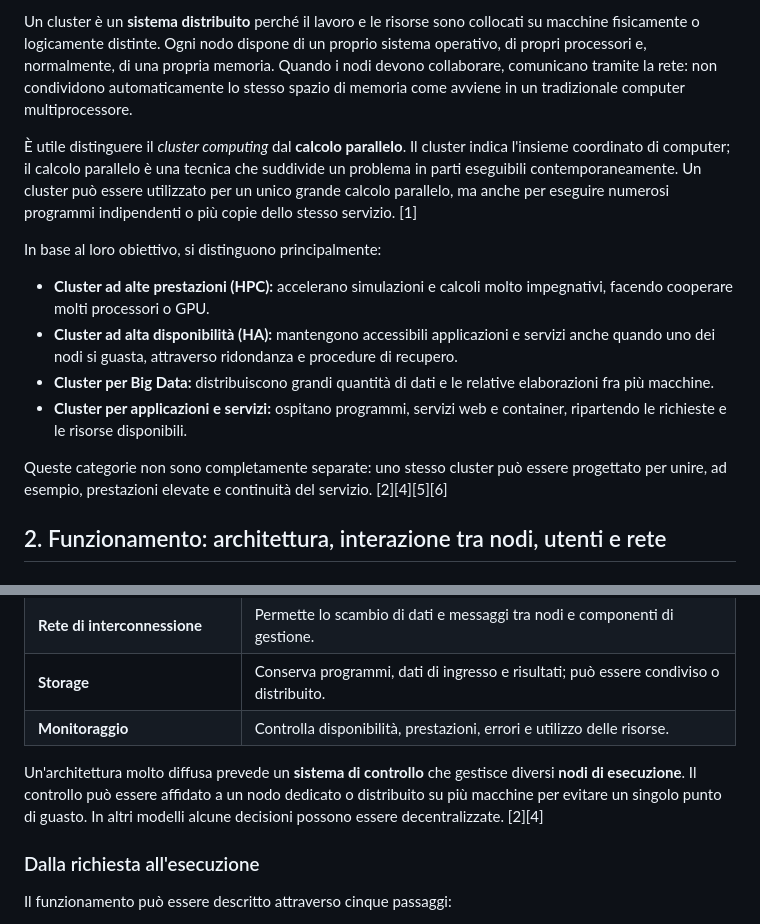
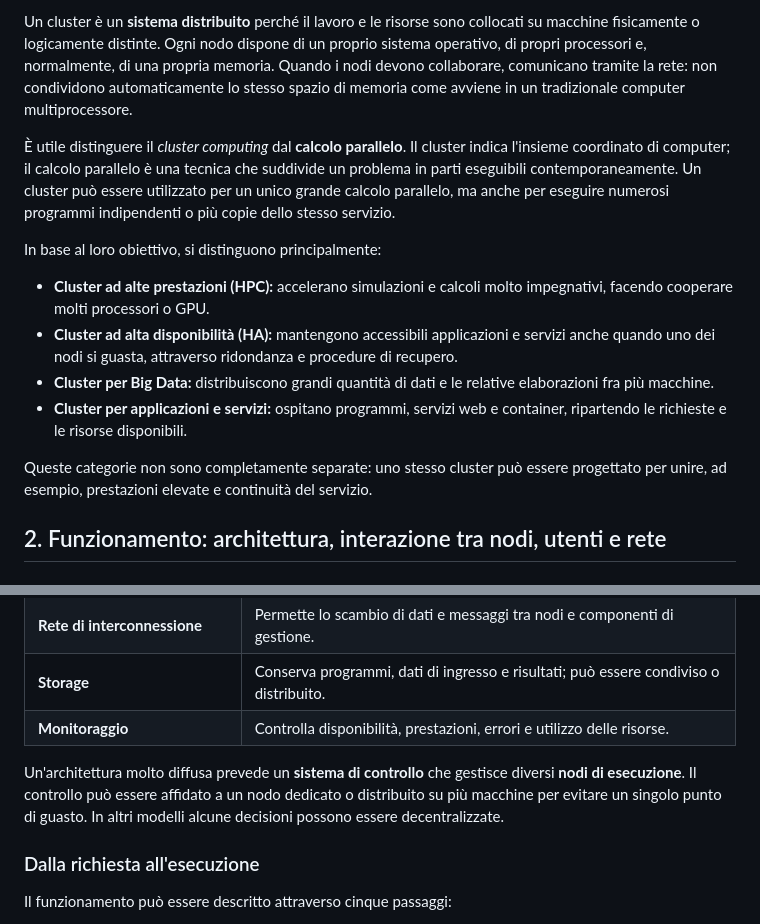
Before and after one commit to pierlucaperla/cluster-computing-website, a Markdown page: docs/ricerca_cluster_computing.md, 2 parts joined by grey strips. Drawn GitHub-style.

```diff
--- a/docs/ricerca_cluster_computing.md
+++ b/docs/ricerca_cluster_computing.md
@@ -6,7 +6,7 @@ Il **cluster computing** è un modello informatico nel quale più computer auton
 
 Un cluster è un **sistema distribuito** perché il lavoro e le risorse sono collocati su macchine fisicamente o logicamente distinte. Ogni nodo dispone di un proprio sistema operativo, di propri processori e, normalmente, di una propria memoria. Quando i nodi devono collaborare, comunicano tramite la rete: non condividono automaticamente lo stesso spazio di memoria come avviene in un tradizionale computer multiprocessore.
 
-È utile distinguere il *cluster computing* dal **calcolo parallelo**. Il cluster indica l'insieme coordinato di computer; il calcolo parallelo è una tecnica che suddivide un problema in parti eseguibili contemporaneamente. Un cluster può essere utilizzato per un unico grande calcolo parallelo, ma anche per eseguire numerosi programmi indipendenti o più copie dello stesso servizio. [1]
+È utile distinguere il *cluster computing* dal **calcolo parallelo**. Il cluster indica l'insieme coordinato di computer; il calcolo parallelo è una tecnica che suddivide un problema in parti eseguibili contemporaneamente. Un cluster può essere utilizzato per un unico grande calcolo parallelo, ma anche per eseguire numerosi programmi indipendenti o più copie dello stesso servizio.
 
 In base al loro obiettivo, si distinguono principalmente:
 
@@ -15,7 +15,7 @@ In base al loro obiettivo, si distinguono principalmente:
 - **Cluster per Big Data:** distribuiscono grandi quantità di dati e le relative elaborazioni fra più macchine.
 - **Cluster per applicazioni e servizi:** ospitano programmi, servizi web e container, ripartendo le richieste e le risorse disponibili.
 
-Queste categorie non sono completamente separate: uno stesso cluster può essere progettato per unire, ad esempio, prestazioni elevate e continuità del servizio. [2][4][5][6]
+Queste categorie non sono completamente separate: uno stesso cluster può essere progettato per unire, ad esempio, prestazioni elevate e continuità del servizio.
 
 ## 2. Funzionamento: architettura, interazione tra nodi, utenti e rete
 
@@ -32,7 +32,7 @@ L'organizzazione concreta dipende dall'utilizzo, ma molti cluster prevedono comp
 | **Storage** | Conserva programmi, dati di ingresso e risultati; può essere condiviso o distribuito. |
 | **Monitoraggio** | Controlla disponibilità, prestazioni, errori e utilizzo delle risorse. |
 
-Un'architettura molto diffusa prevede un **sistema di controllo** che gestisce diversi **nodi di esecuzione**. Il controllo può essere affidato a un nodo dedicato o distribuito su più macchine per evitare un singolo punto di guasto. In altri modelli alcune decisioni possono essere decentralizzate. [2][4]
+Un'architettura molto diffusa prevede un **sistema di controllo** che gestisce diversi **nodi di esecuzione**. Il controllo può essere affidato a un nodo dedicato o distribuito su più macchine per evitare un singolo punto di guasto. In altri modelli alcune decisioni possono essere decentralizzate.
 
 ### Dalla richiesta all'esecuzione
 
```
Also changed, not shown: other parts of docs/ricerca_cluster_computing.md (+21 -23 lines).
